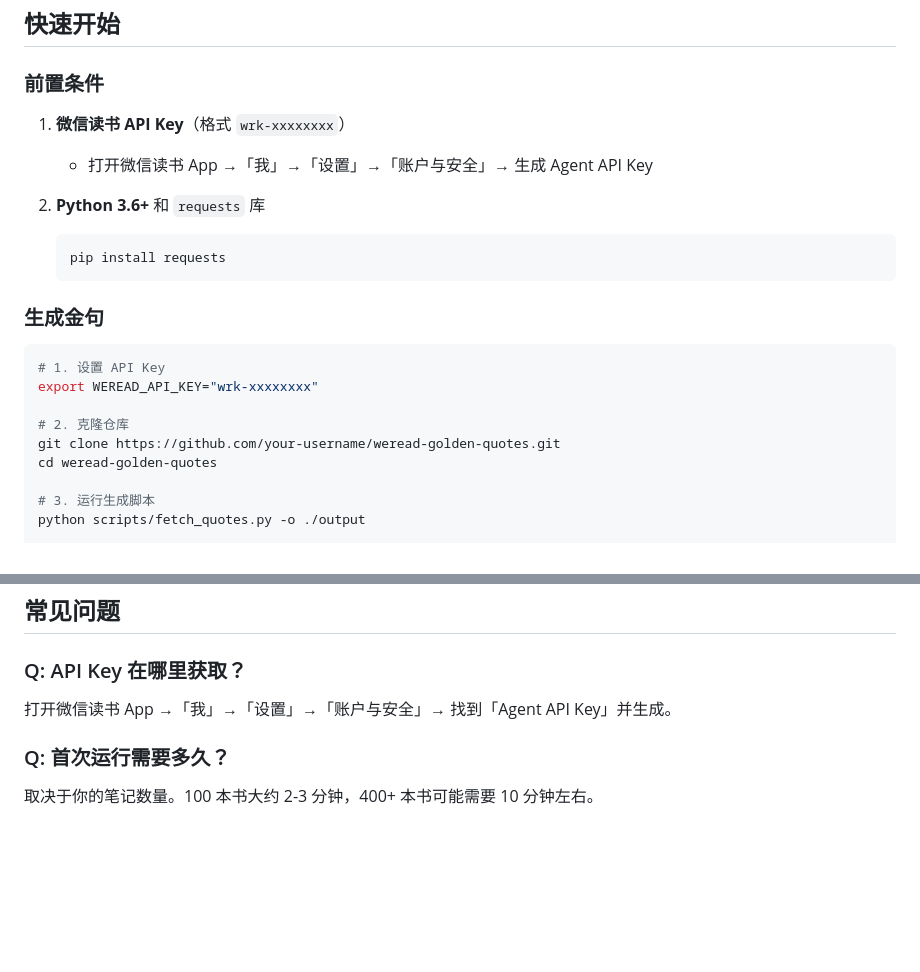
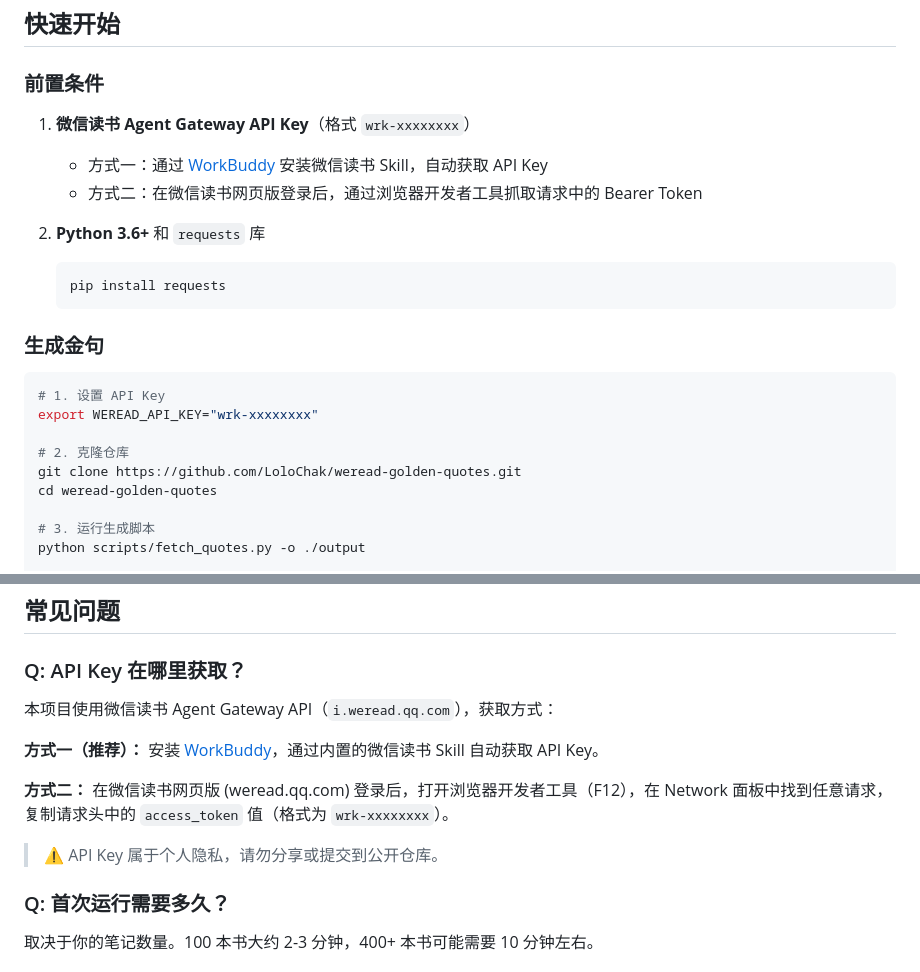
Before and after one commit to LoloChak/weread-golden-quotes, a Markdown page: README.md, 2 parts joined by grey strips. Drawn GitHub-style; blank space fills up the shorter version.

Commit message:
docs: 补充 API Key 获取说明，修正 clone 地址

````diff
--- a/README.md
+++ b/README.md
@@ -21,8 +21,9 @@
 
 ### 前置条件
 
-1. **微信读书 API Key**（格式 `wrk-xxxxxxxx`）
-   - 打开微信读书 App →「我」→「设置」→「账户与安全」→ 生成 Agent API Key
+1. **微信读书 Agent Gateway API Key**（格式 `wrk-xxxxxxxx`）
+   - 方式一：通过 [WorkBuddy](https://www.codebuddy.cn/) 安装微信读书 Skill，自动获取 API Key
+   - 方式二：在微信读书网页版登录后，通过浏览器开发者工具抓取请求中的 Bearer Token
 
 2. **Python 3.6+** 和 `requests` 库
    ```bash
@@ -36,7 +37,7 @@
 export WEREAD_API_KEY="wrk-xxxxxxxx"
 
 # 2. 克隆仓库
-git clone https://github.com/your-username/weread-golden-quotes.git
+git clone https://github.com/LoloChak/weread-golden-quotes.git
 cd weread-golden-quotes
 
 # 3. 运行生成脚本
@@ -170,7 +171,13 @@ weread-golden-quotes/
 ## 常见问题
 
 ### Q: API Key 在哪里获取？
-打开微信读书 App →「我」→「设置」→「账户与安全」→ 找到「Agent API Key」并生成。
+本项目使用微信读书 Agent Gateway API（`i.weread.qq.com`），获取方式：
+
+**方式一（推荐）：** 安装 [WorkBuddy](https://www.codebuddy.cn/)，通过内置的微信读书 Skill 自动获取 API Key。
+
+**方式二：** 在微信读书网页版 (weread.qq.com) 登录后，打开浏览器开发者工具（F12），在 Network 面板中找到任意请求，复制请求头中的 `access_token` 值（格式为 `wrk-xxxxxxxx`）。
+
+> ⚠️ API Key 属于个人隐私，请勿分享或提交到公开仓库。
 
 ### Q: 首次运行需要多久？
 取决于你的笔记数量。100 本书大约 2-3 分钟，400+ 本书可能需要 10 分钟左右。
````
